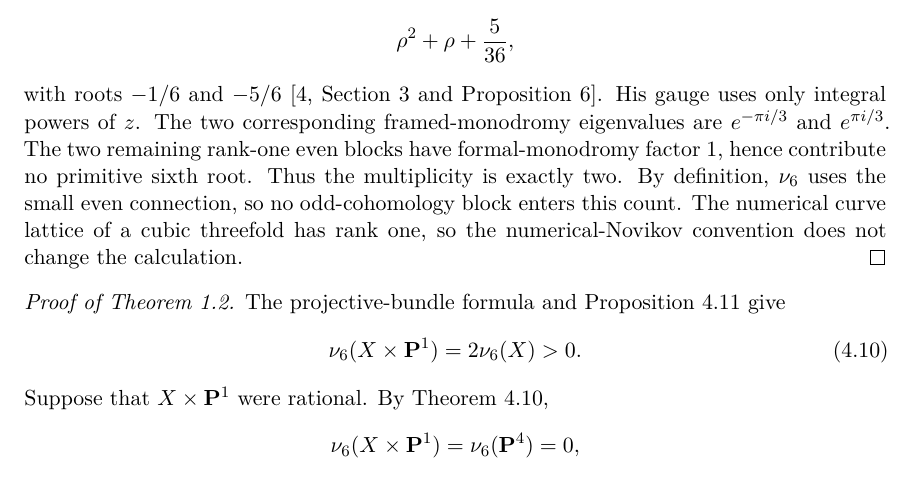
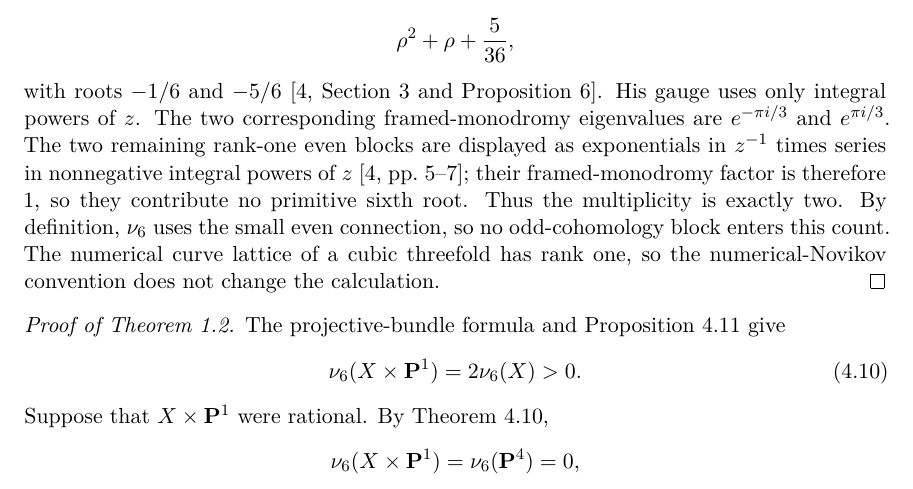
Before and after one commit to tavisrudd/cubic-stabilization-epilogue, a LaTeX paper (cubic_stabilization_epilogue.tex, which reads sections/04-one-step.tex): part of page 16 of 18, cut so that both start at the same text. Compiled offline with XeLaTeX.

Commit message:
Pin the cubic packet block calculation

```diff
--- a/sections/04-one-step.tex
+++ b/sections/04-one-step.tex
@@ -471,7 +471,9 @@ polynomial
 with roots \(-1/6\) and \(-5/6\) \cite[Section~3 and Proposition~6]{Cai}.  His gauge uses only
 integral powers of \(z\).  The two corresponding framed-monodromy eigenvalues
 are \(e^{-\pi i/3}\) and \(e^{\pi i/3}\).  The two remaining rank-one even
-blocks have formal-monodromy factor \(1\), hence contribute no primitive sixth root.
+blocks are displayed as exponentials in \(z^{-1}\) times series in nonnegative
+integral powers of \(z\) \cite[pp.~5--7]{Cai}; their framed-monodromy factor is
+therefore \(1\), so they contribute no primitive sixth root.
 Thus the multiplicity is exactly two.  By definition, \(\nu_6\) uses the small
 even connection, so no odd-cohomology block enters this count.  The numerical
 curve lattice of a cubic
```
Also changed, not shown: PROVENANCE.md (+1 -1 lines), cubic_stabilization_epilogue.pdf, 1 other file.
